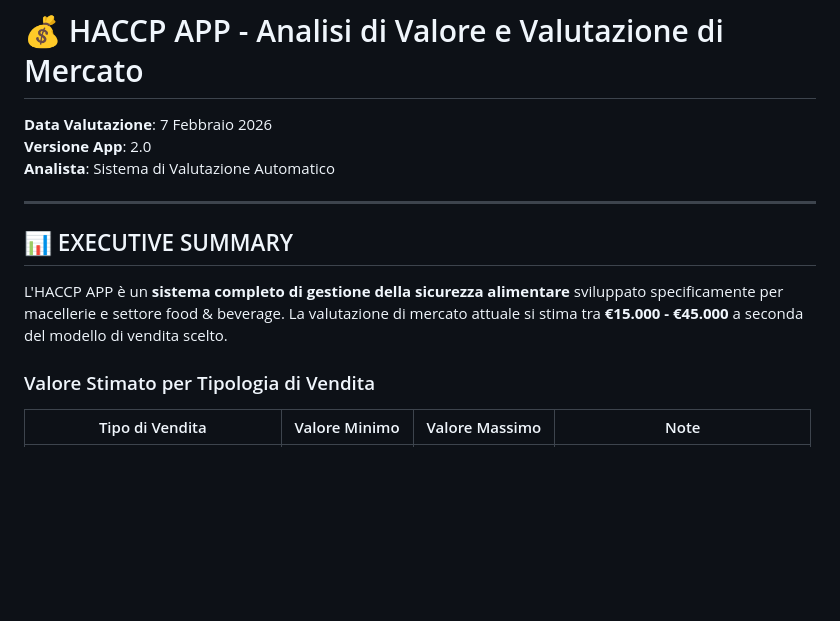
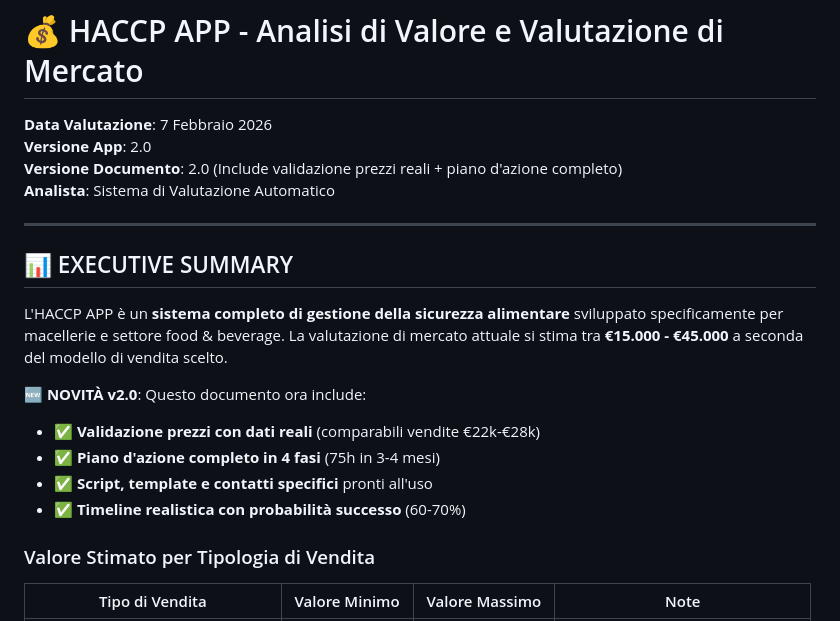
Before and after one commit to vittoriow95-cell/vittorio, a Markdown page: VALUTAZIONE_APP.md, the part around the change. Drawn GitHub-style; blank space fills up the shorter version.

Commit message:
Update executive summary to highlight v2.0 additions
Co-authored-by: vittoriow95-cell <256378777+vittoriow95-cell@users.noreply.github.com>

```diff
--- a/VALUTAZIONE_APP.md
+++ b/VALUTAZIONE_APP.md
@@ -2,6 +2,7 @@
 
 **Data Valutazione**: 7 Febbraio 2026
 **Versione App**: 2.0
+**Versione Documento**: 2.0 (Include validazione prezzi reali + piano d'azione completo)
 **Analista**: Sistema di Valutazione Automatico
 
 ---
@@ -9,6 +10,12 @@
 ## 📊 EXECUTIVE SUMMARY
 
 L'HACCP APP è un **sistema completo di gestione della sicurezza alimentare** sviluppato specificamente per macellerie e settore food & beverage. La valutazione di mercato attuale si stima tra **€15.000 - €45.000** a seconda del modello di vendita scelto.
+
+**🆕 NOVITÀ v2.0**: Questo documento ora include:
+- ✅ **Validazione prezzi con dati reali** (comparabili vendite €22k-€28k)
+- ✅ **Piano d'azione completo in 4 fasi** (75h in 3-4 mesi)
+- ✅ **Script, template e contatti specifici** pronti all'uso
+- ✅ **Timeline realistica con probabilità successo** (60-70%)
 
 ### Valore Stimato per Tipologia di Vendita
 
```
